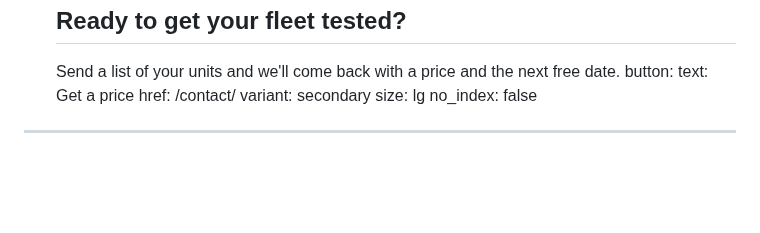
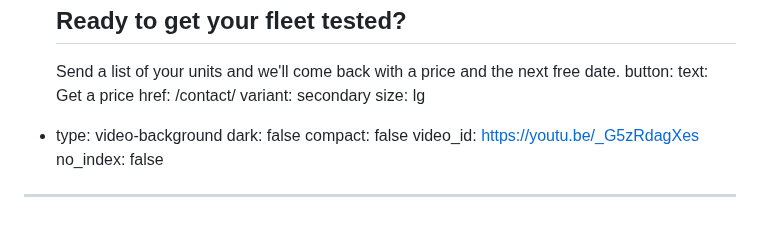
Before and after one commit to chobbledotcom/midlands-play-inspections, a Markdown page: pages/home.md, the part around the change. Drawn GitHub-style; blank space fills up the shorter version.

Commit message:
Update pages/home.md (via Pages CMS)

```diff
--- a/pages/home.md
+++ b/pages/home.md
@@ -175,5 +175,9 @@ blocks:
       href: /contact/
       variant: secondary
       size: lg
+  - type: video-background
+    dark: false
+    compact: false
+    video_id: https://youtu.be/_G5zRdagXes
 no_index: false
 ---
```
